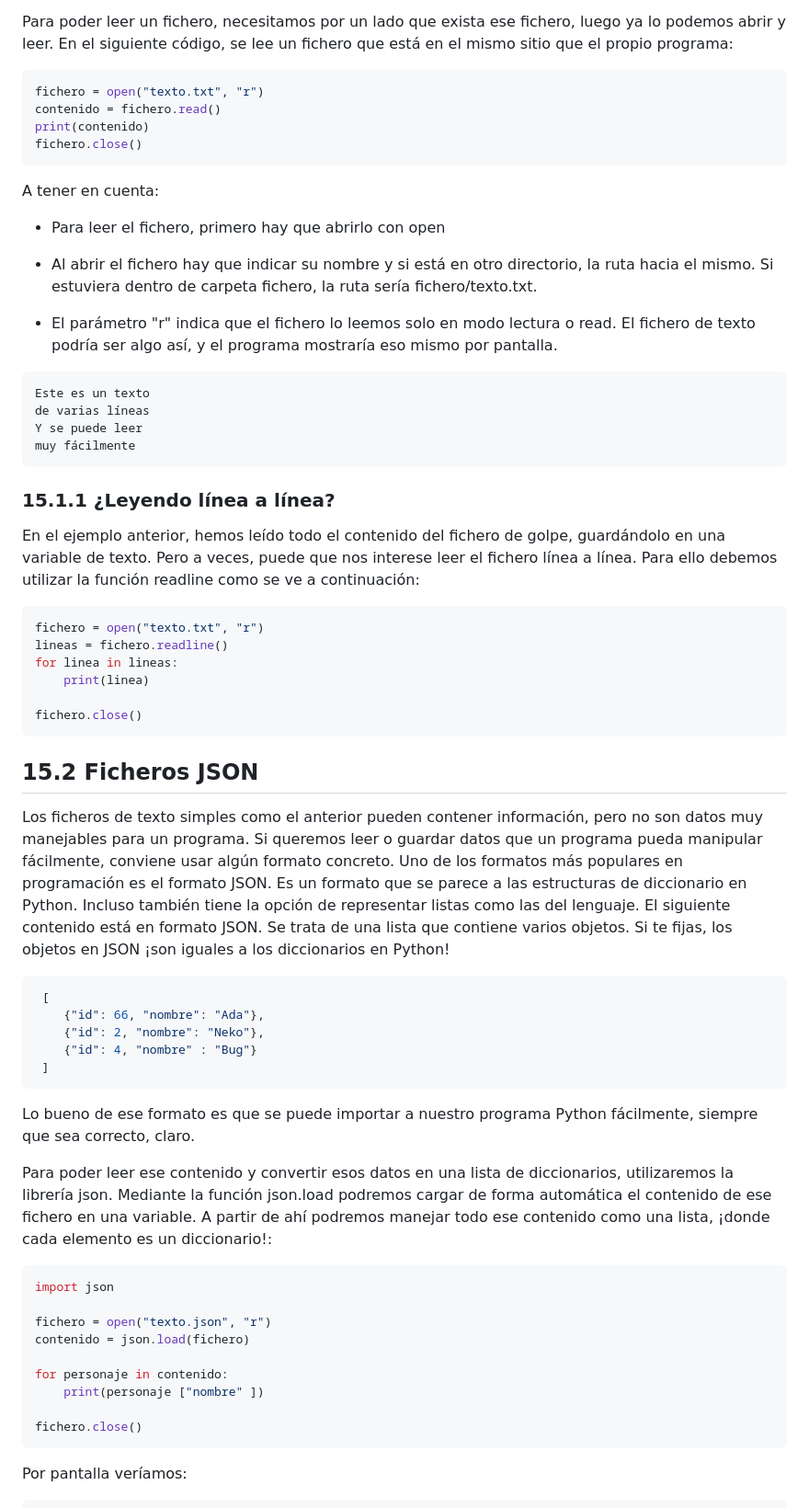
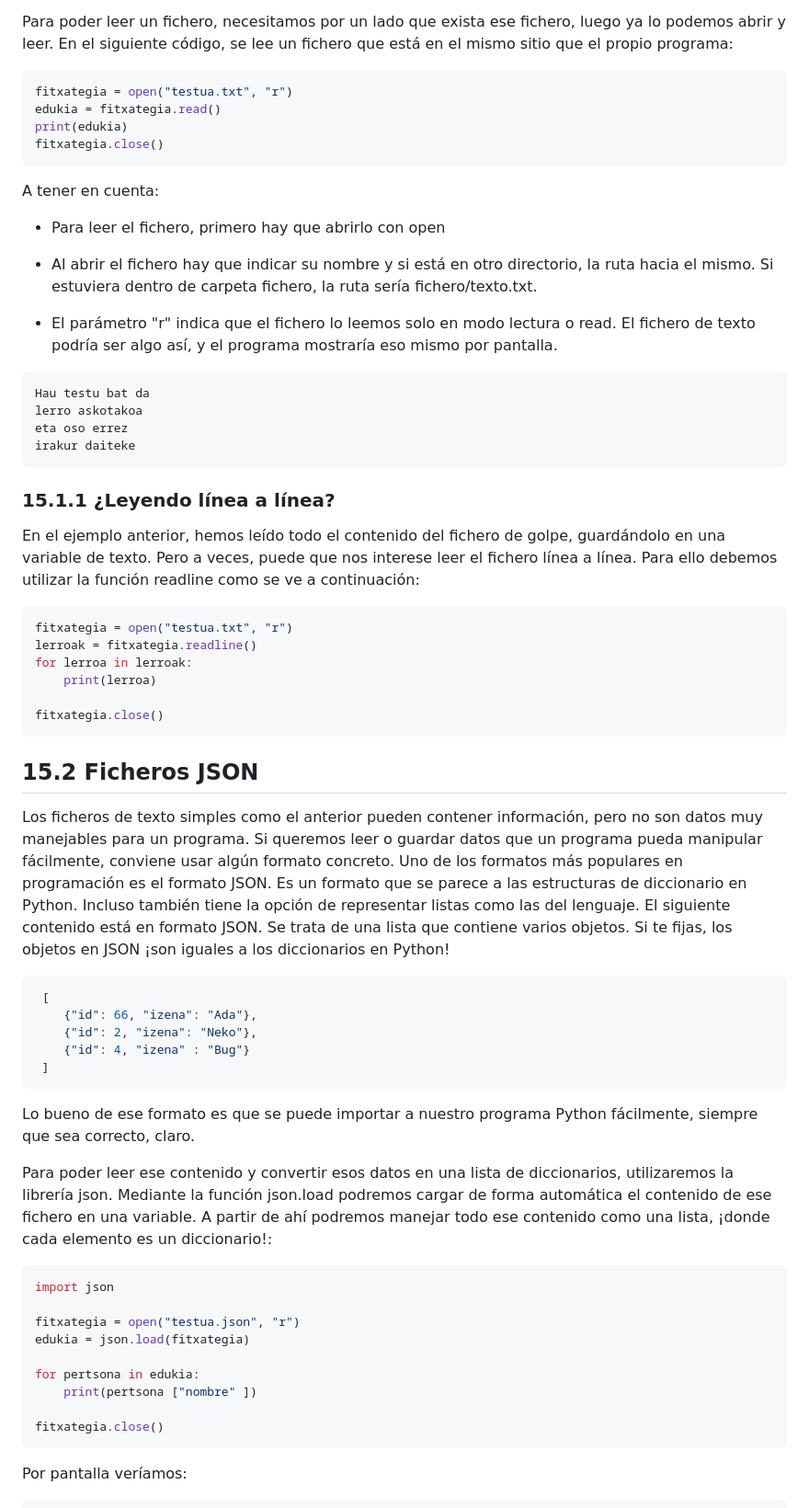
Before and after one commit to pxai/mocos_eu, a Markdown page: md/15.md, the part around one of its changes. Shown at 92% size. Rendered like a GitHub page.

````diff
--- a/md/15.md
+++ b/md/15.md
@@ -11,10 +11,10 @@ Hasta ahora hemos manejado pocos datos, lo que el usuario escribe por pantalla o
 Para poder leer un fichero, necesitamos por un lado que exista ese fichero, luego ya lo podemos abrir y leer. En el siguiente código, se lee un fichero que está en el mismo sitio que el propio programa:
 
 ```Python
-fichero = open("texto.txt", "r")
-contenido = fichero.read()
-print(contenido)
-fichero.close()
+fitxategia = open("testua.txt", "r")
+edukia = fitxategia.read()
+print(edukia)
+fitxategia.close()
 ```
 
 A tener en cuenta:
@@ -26,10 +26,10 @@ A tener en cuenta:
  - El parámetro "r" indica que el fichero lo leemos solo en modo lectura o read. El fichero de texto podría ser algo así, y el programa mostraría eso mismo por pantalla.
 
 ```console
-Este es un texto
-de varias líneas
-Y se puede leer
-muy fácilmente
+Hau testu bat da
+lerro askotakoa
+eta oso errez
+irakur daiteke
 ```
 
 ### 15.1.1 ¿Leyendo línea a línea?
@@ -37,12 +37,12 @@ muy fácilmente
 En el ejemplo anterior, hemos leído todo el contenido del fichero de golpe, guardándolo en una variable de texto. Pero a veces, puede que nos interese leer el fichero línea a línea. Para ello debemos utilizar la función readline como se ve a continuación:
 
 ```Python
-fichero = open("texto.txt", "r")
-lineas = fichero.readline()
-for linea in lineas:
-    print(linea)
+fitxategia = open("testua.txt", "r")
+lerroak = fitxategia.readline()
+for lerroa in lerroak:
+    print(lerroa)
 
-fichero.close()
+fitxategia.close()
 ```
 
 15.2 Ficheros JSON
@@ -52,9 +52,9 @@ Los ficheros de texto simples como el anterior pueden contener información, per
 
 ```Python
  [
-    {"id": 66, "nombre": "Ada"},
-    {"id": 2, "nombre": "Neko"},
-    {"id": 4, "nombre" : "Bug"}
+    {"id": 66, "izena": "Ada"},
+    {"id": 2, "izena": "Neko"},
+    {"id": 4, "izena" : "Bug"}
  ]
 ```
 
@@ -65,13 +65,13 @@ Para poder leer ese contenido y convertir esos datos en una lista de diccionario
 ```Python
 import json
 
-fichero = open("texto.json", "r")
-contenido = json.load(fichero)
+fitxategia = open("testua.json", "r")
+edukia = json.load(fitxategia)
 
-for personaje in contenido:
-    print(personaje ["nombre" ])
+for pertsona in edukia:
+    print(pertsona ["nombre" ])
 
-fichero.close()
+fitxategia.close()
 ```
 
 Por pantalla veríamos:
````
Also changed, not shown: other parts of md/15.md (+22 -22 lines).
